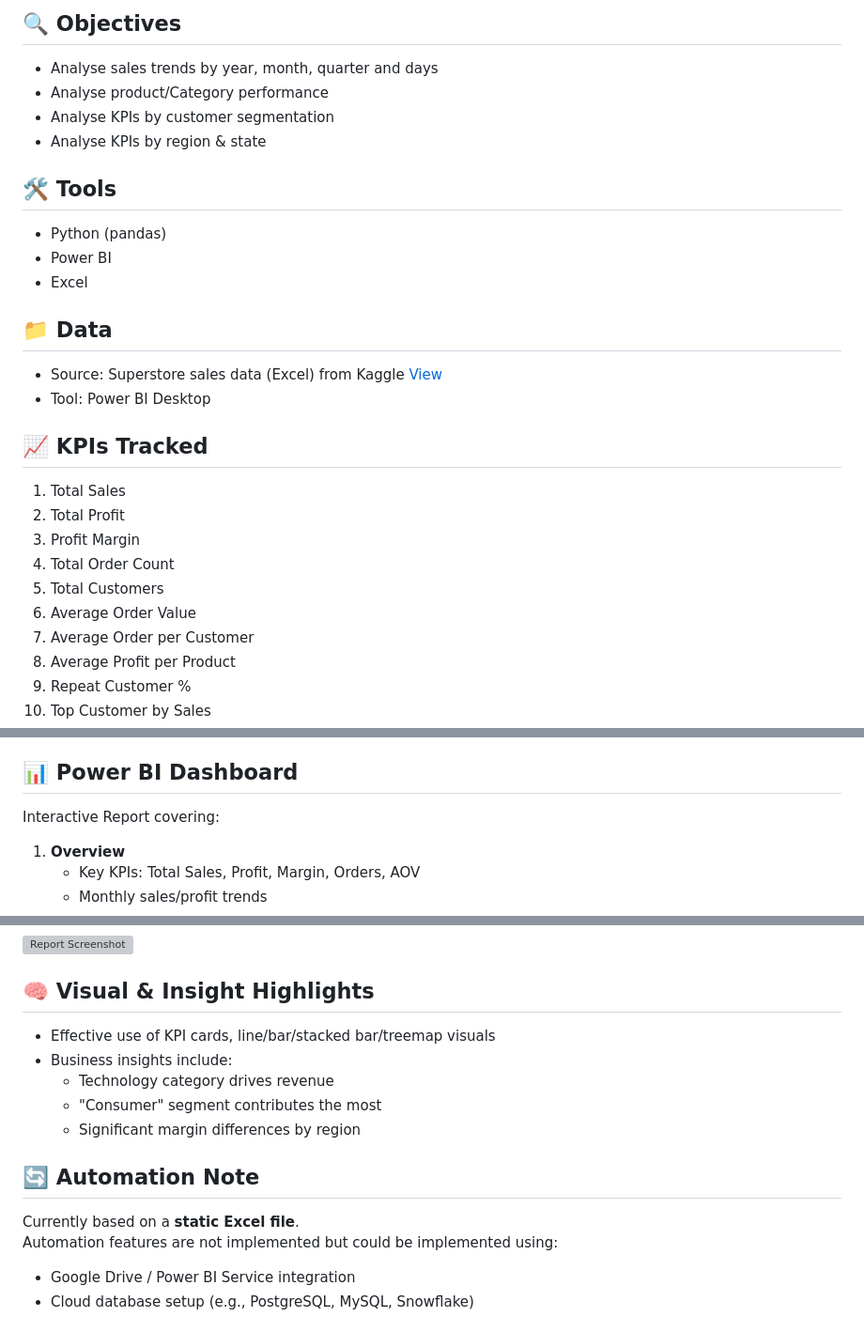
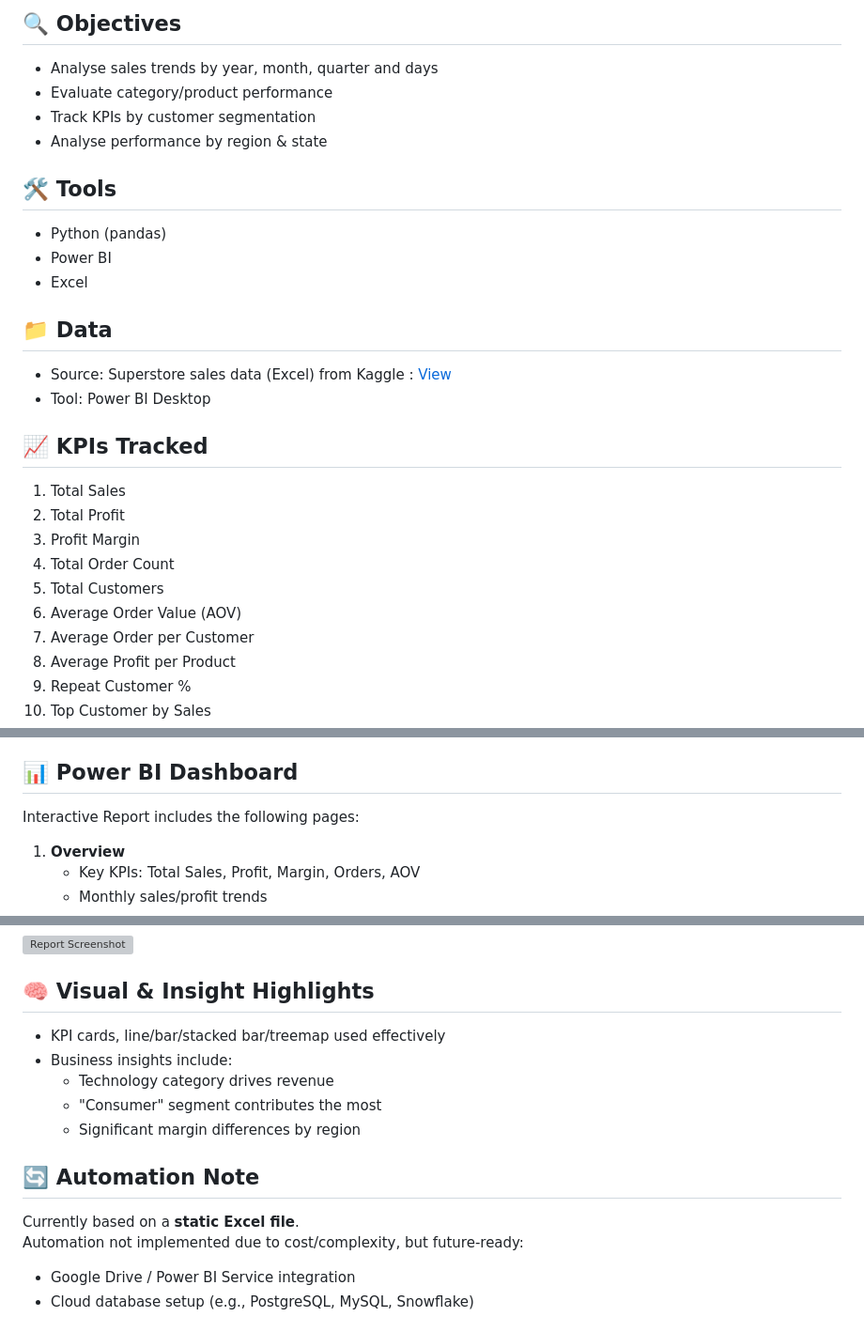
Before and after one commit to phs928/portfolio, a Markdown page: Project/Sales Performance Report/README.md, 3 parts joined by grey strips. Shown at 94% size. Drawn GitHub-style; grey boxes are pictures that could not be loaded.

```diff
--- a/Project/Sales Performance Report/README.md
+++ b/Project/Sales Performance Report/README.md
@@ -4,9 +4,9 @@ An interactive Sales Report built with Python + Power BI for a profit/start-up o
 
 ## 🔍 Objectives
 - Analyse sales trends by year, month, quarter and days
-- Analyse product/Category performance
-- Analyse KPIs by customer segmentation
-- Analyse KPIs by region & state
+- Evaluate category/product performance
+- Track KPIs by customer segmentation
+- Analyse performance by region & state
 
 ## 🛠️ Tools
 - Python (pandas)
@@ -14,7 +14,7 @@ An interactive Sales Report built with Python + Power BI for a profit/start-up o
 - Excel
 
 ## 📁 Data
-- Source: Superstore sales data (Excel) from Kaggle [View](https://www.kaggle.com/datasets/vivek468/superstore-dataset-final)
+- Source: Superstore sales data (Excel) from Kaggle : [View](https://www.kaggle.com/datasets/vivek468/superstore-dataset-final)
 - Tool: Power BI Desktop
 
 ## 📈 KPIs Tracked
@@ -23,7 +23,7 @@ An interactive Sales Report built with Python + Power BI for a profit/start-up o
 3. Profit Margin
 4. Total Order Count
 5. Total Customers
-6. Average Order Value
+6. Average Order Value (AOV)
 7. Average Order per Customer
 8. Average Profit per Product
 9. Repeat Customer %
@@ -36,7 +36,7 @@ An interactive Sales Report built with Python + Power BI for a profit/start-up o
 16. Top State with Highest AOV
 
 ## 📊 Power BI Dashboard
-Interactive Report covering:
+Interactive Report includes the following pages:
 1. **Overview**
    - Key KPIs: Total Sales, Profit, Margin, Orders, AOV
    - Monthly sales/profit trends
@@ -60,7 +60,7 @@ Interactive Report covering:
 
 ## 🧠 Visual & Insight Highlights
 
-- Effective use of KPI cards, line/bar/stacked bar/treemap visuals
+- KPI cards, line/bar/stacked bar/treemap used effectively
 - Business insights include:
   - Technology category drives revenue
   - "Consumer" segment contributes the most
@@ -69,7 +69,7 @@ Interactive Report covering:
 ## 🔄 Automation Note
 
 Currently based on a **static Excel file**.
-Automation features are not implemented but could be implemented using:
+Automation not implemented due to cost/complexity, but future-ready:
 - Google Drive / Power BI Service integration
 - Cloud database setup (e.g., PostgreSQL, MySQL, Snowflake)
 
```
